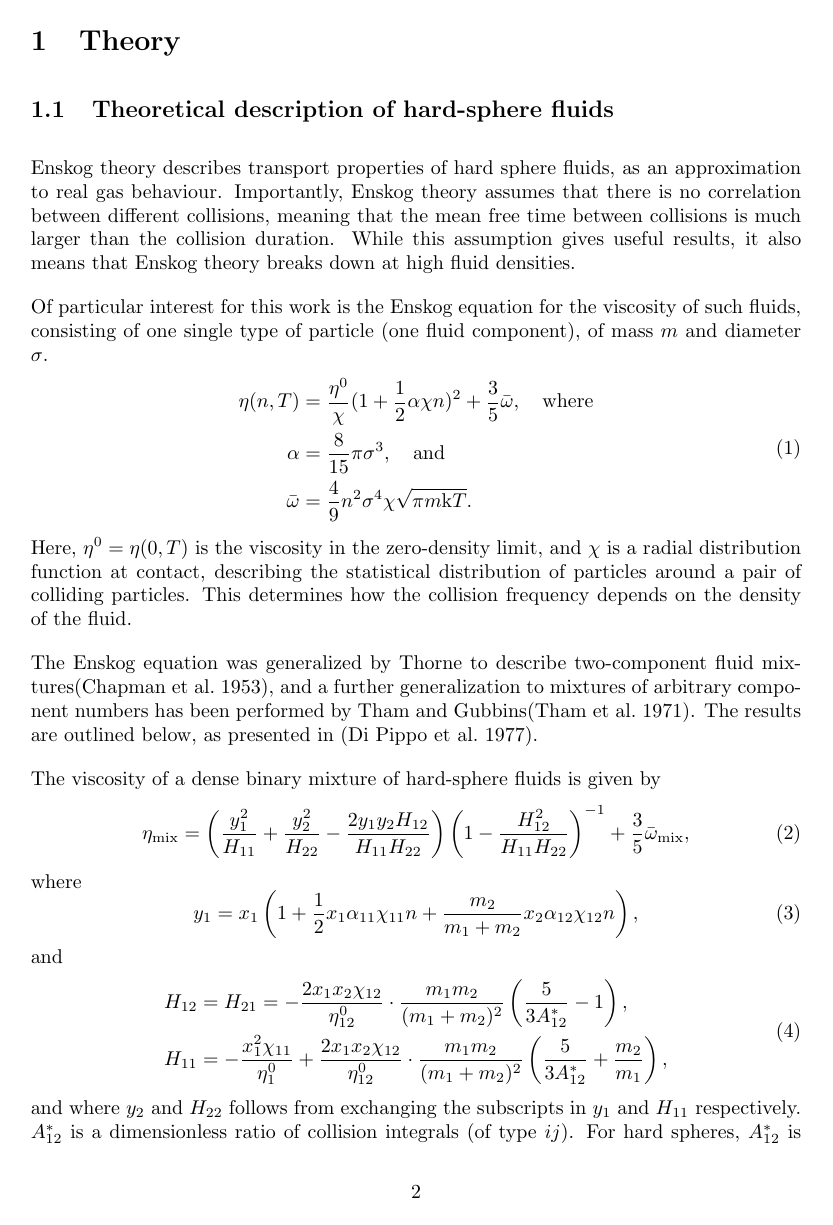
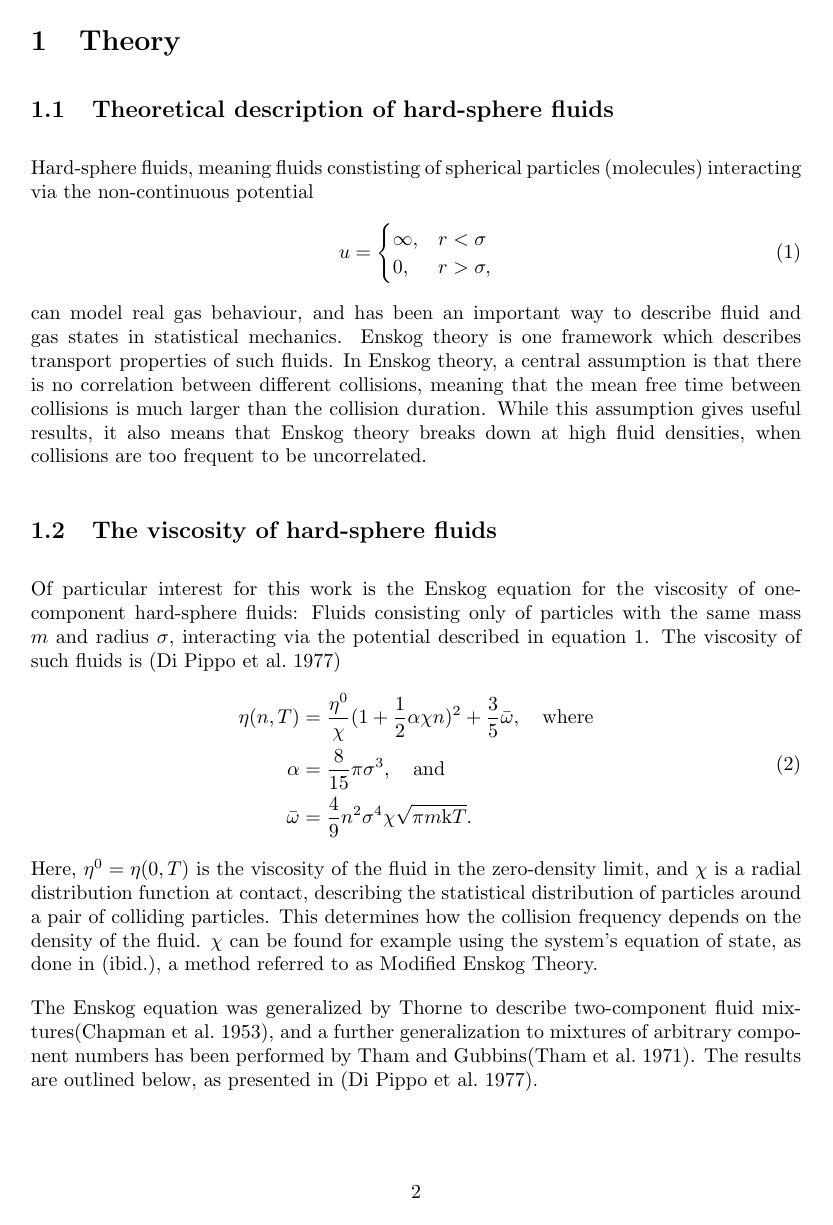
Before and after one commit to jonasbue/MD_viscosity, a LaTeX document (report/report.tex, which reads report/theory.tex): page 2 of 4 before the commit and page 2 of 5 after it. Compiled offline with pdfLaTeX.

Commit message:
Some text revision and restructuring.

```diff
--- a/report/theory.tex
+++ b/report/theory.tex
@@ -1,16 +1,29 @@
 \section{Theory}
 \label{sec:theory}
 \subsection{Theoretical description of hard-sphere fluids}
-% TODO: Write a proper introduction.
-%
-Enskog theory describes transport properties of hard sphere fluids, as an approximation to real gas behaviour.
-Importantly, Enskog theory assumes that there is no correlation between different collisions,
+Hard-sphere fluids, meaning fluids constisting of spherical particles (molecules) interacting via the non-continuous potential
+\begin{equation}
+    \label{eq:hard_sphere_potential}
+    u =
+    \begin{cases}
+        \infty, & r < \sigma \\
+        0, & r > \sigma,
+    \end{cases}
+\end{equation}
+can model real gas behaviour, and has been an important way to describe fluid and gas states in statistical mechanics.
+Enskog theory is one framework which describes transport properties of such fluids.
+In Enskog theory, a central assumption is that there is no correlation between different collisions,
 meaning that the mean free time between collisions is much larger than the collision duration.
-While this assumption gives useful results, it also means that Enskog theory breaks down at high fluid densities.
+While this assumption gives useful results, it also means that Enskog theory breaks down at high fluid densities,
+when collisions are too frequent to be uncorrelated.
 % TODO: Write more and add a source.
 
-Of particular interest for this work is the Enskog equation for the viscosity of such fluids,
-consisting of one single type of particle (one fluid component), of mass $m$ and diameter $\sigma$.
+\subsection{The viscosity of hard-sphere fluids}
+Of particular interest for this work is the Enskog equation
+for the viscosity of one-component hard-sphere fluids:
+Fluids consisting only of particles with the same mass $m$ and radius $\sigma$,
+interacting via the potential described in equation \ref{eq:hard_sphere_potential}.
+The viscosity of such fluids is \cite{ref:pippo:composition_dependence}
 \begin{equation}
     \begin{split}
         \eta(n,T)
@@ -21,10 +34,12 @@ consisting of one single type of particle (one fluid component), of mass $m$ and
             &= \frac{4}{9} n^2 \sigma^4 \chi \sqrt{\pi m \kB T}.
     \end{split}
 \end{equation}
-Here, $\eta^0 = \eta(0, T)$ is the viscosity in the zero-density limit,
+Here, $\eta^0 = \eta(0, T)$ is the viscosity of the fluid in the zero-density limit,
 and $\chi$ is a radial distribution function at contact,
 describing the statistical distribution of particles around a pair of colliding particles.
 This determines how the collision frequency depends on the density of the fluid.
+$\chi$ can be found for example using the system's equation of state,
+as done in \cite{ref:pippo:composition_dependence}, a method referred to as Modified Enskog Theory.
 
 The Enskog equation was generalized by Thorne to describe two-component
 fluid mixtures\cite{ref:chapman:non_uniform_gases}, and a further
```
Also changed, not shown: report/report.pdf, report/theory.tex (41 more changed lines).
